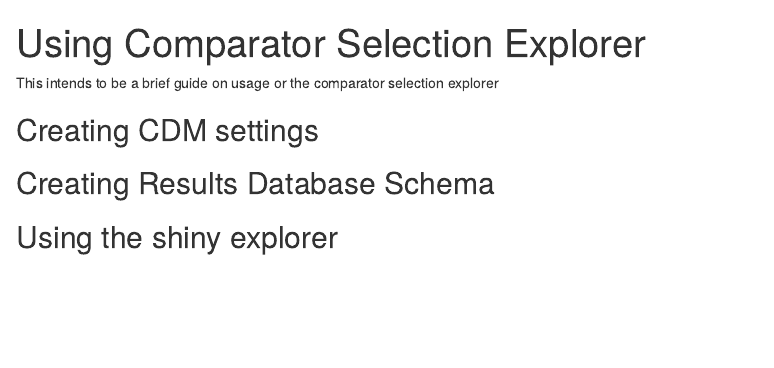
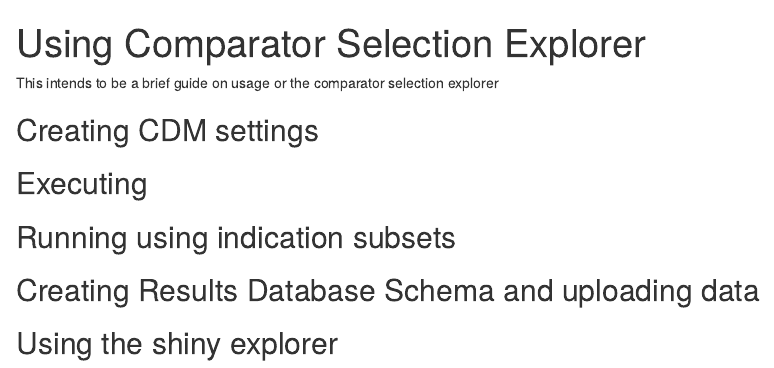
Before and after one commit to OHDSI/ComparatorSelectionExplorer, an R Markdown document (vignettes/UsingComparatorSelectionExplorer.Rmd): the page in a window 1100 px wide, from its top. Rendered offline with R 4.5, knitr and Pandoc, with nearby package versions.

Commit message:
Vignette fix

````diff
--- a/vignettes/UsingComparatorSelectionExplorer.Rmd.rmd
+++ b/vignettes/UsingComparatorSelectionExplorer.Rmd
@@ -7,6 +7,23 @@ This intends to be a brief guide on usage or the comparator selection explorer
 
 ## Creating CDM settings
 
-## Creating Results Database Schema
+```{r}
 
+```
+
+## Executing
+
+```{r}
+
+```
+
+## Running using indication subsets
+
+## Creating Results Database Schema and uploading data
+```{r}
+
+```
 ## Using the shiny explorer
+```{r}
+
+```
````
